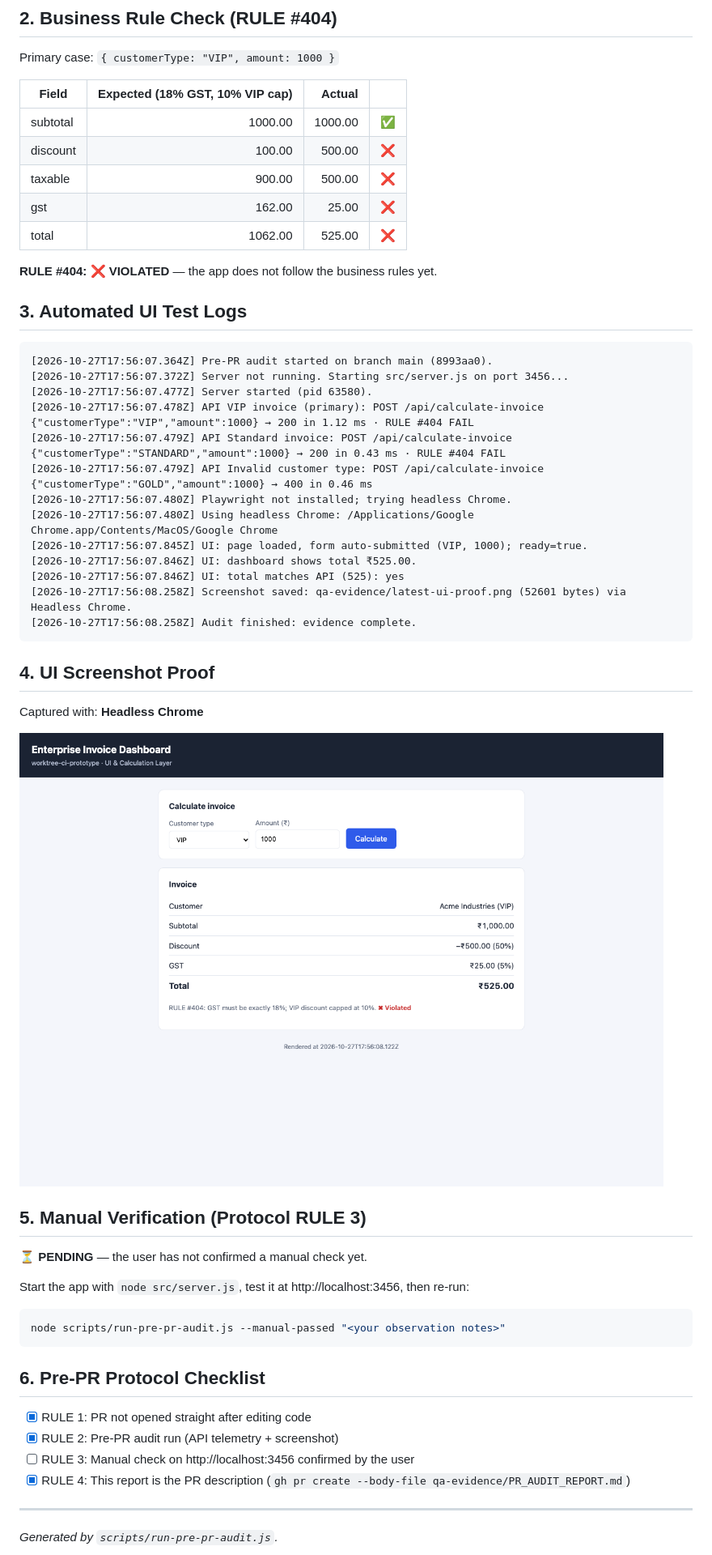
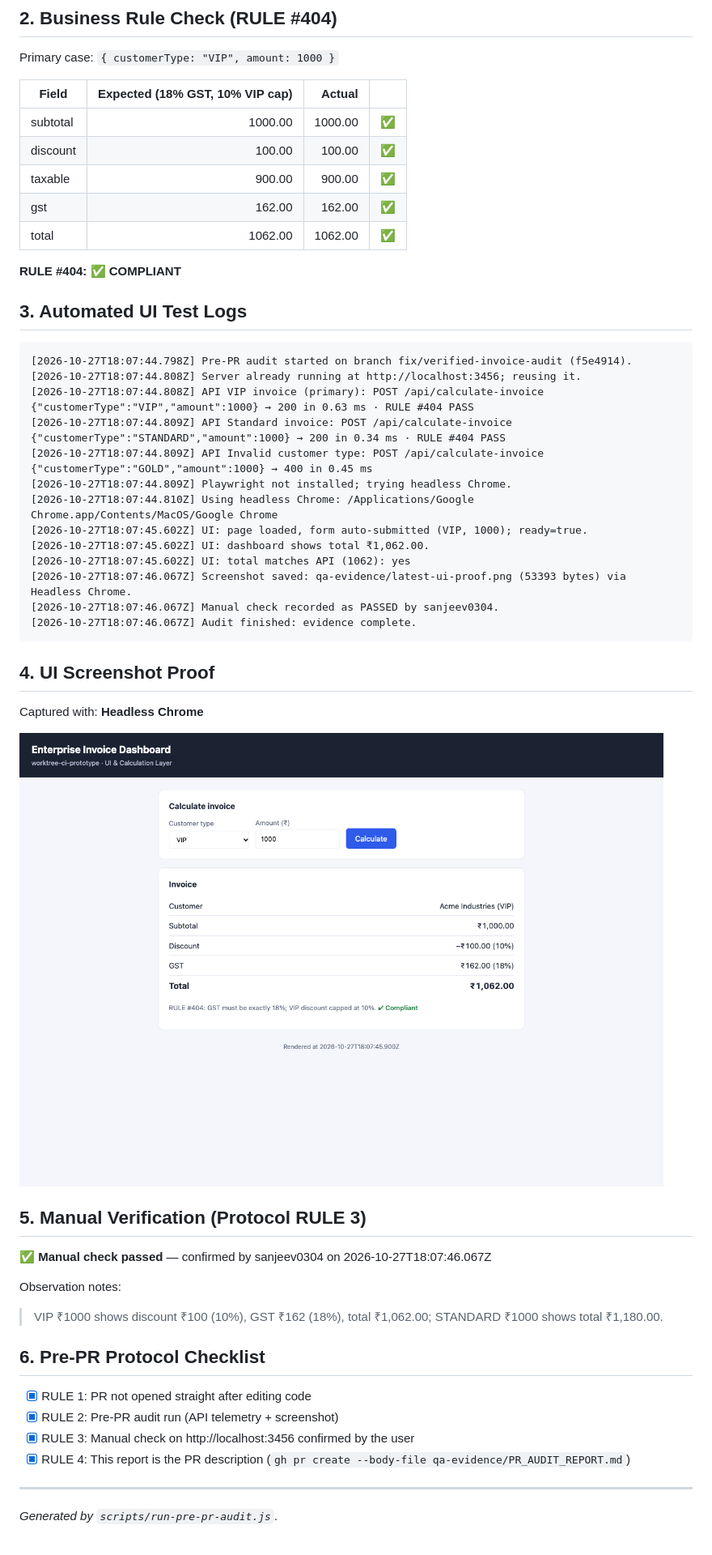
Before and after one commit to sanjeev0304/worktree-ci-prototype, a Markdown page: qa-evidence/PR_AUDIT_REPORT.md, the part around one of its changes. Shown at 81% size. GitHub-like rendering; pictures changed too: qa-evidence/latest-ui-proof.png.

````diff
--- a/qa-evidence/PR_AUDIT_REPORT.md
+++ b/qa-evidence/PR_AUDIT_REPORT.md
@@ -101,52 +101,50 @@ Primary case: `{ customerType: "VIP", amount: 1000 }`
 | Field | Expected (18% GST, 10% VIP cap) | Actual | |
 |---|---:|---:|---|
 | subtotal | 1000.00 | 1000.00 | ✅ |
-| discount | 100.00 | 500.00 | ❌ |
-| taxable | 900.00 | 500.00 | ❌ |
-| gst | 162.00 | 25.00 | ❌ |
-| total | 1062.00 | 525.00 | ❌ |
+| discount | 100.00 | 100.00 | ✅ |
+| taxable | 900.00 | 900.00 | ✅ |
+| gst | 162.00 | 162.00 | ✅ |
+| total | 1062.00 | 1062.00 | ✅ |
 
-**RULE #404: ❌ VIOLATED** — the app does not follow the business rules yet.
+**RULE #404: ✅ COMPLIANT**
 
 ## 3. Automated UI Test Logs
 
 ```text
-[2026-10-27T17:56:07.364Z] Pre-PR audit started on branch main (8993aa0).
-[2026-10-27T17:56:07.372Z] Server not running. Starting src/server.js on port 3456...
-[2026-10-27T17:56:07.477Z] Server started (pid 63580).
-[2026-10-27T17:56:07.478Z] API VIP invoice (primary): POST /api/calculate-invoice {"customerType":"VIP","amount":1000} → 200 in 1.12 ms · RULE #404 FAIL
-[2026-10-27T17:56:07.479Z] API Standard invoice: POST /api/calculate-invoice {"customerType":"STANDARD","amount":1000} → 200 in 0.43 ms · RULE #404 FAIL
-[2026-10-27T17:56:07.479Z] API Invalid customer type: POST /api/calculate-invoice {"customerType":"GOLD","amount":1000} → 400 in 0.46 ms
-[2026-10-27T17:56:07.480Z] Playwright not installed; trying headless Chrome.
-[2026-10-27T17:56:07.480Z] Using headless Chrome: /Applications/Google Chrome.app/Contents/MacOS/Google Chrome
-[2026-10-27T17:56:07.845Z] UI: page loaded, form auto-submitted (VIP, 1000); ready=true.
-[2026-10-27T17:56:07.846Z] UI: dashboard shows total ₹525.00.
-[2026-10-27T17:56:07.846Z] UI: total matches API (525): yes
-[2026-10-27T17:56:08.258Z] Screenshot saved: qa-evidence/latest-ui-proof.png (52601 bytes) via Headless Chrome.
-[2026-10-27T17:56:08.258Z] Audit finished: evidence complete.
+[2026-10-27T18:07:44.798Z] Pre-PR audit started on branch fix/verified-invoice-audit (f5e4914).
+[2026-10-27T18:07:44.808Z] Server already running at http://localhost:3456; reusing it.
+[2026-10-27T18:07:44.808Z] API VIP invoice (primary): POST /api/calculate-invoice {"customerType":"VIP","amount":1000} → 200 in 0.63 ms · RULE #404 PASS
+[2026-10-27T18:07:44.809Z] API Standard invoice: POST /api/calculate-invoice {"customerType":"STANDARD","amount":1000} → 200 in 0.34 ms · RULE #404 PASS
+[2026-10-27T18:07:44.809Z] API Invalid customer type: POST /api/calculate-invoice {"customerType":"GOLD","amount":1000} → 400 in 0.45 ms
+[2026-10-27T18:07:44.809Z] Playwright not installed; trying headless Chrome.
+[2026-10-27T18:07:44.810Z] Using headless Chrome: /Applications/Google Chrome.app/Contents/MacOS/Google Chrome
+[2026-10-27T18:07:45.602Z] UI: page loaded, form auto-submitted (VIP, 1000); ready=true.
+[2026-10-27T18:07:45.602Z] UI: dashboard shows total ₹1,062.00.
+[2026-10-27T18:07:45.602Z] UI: total matches API (1062): yes
+[2026-10-27T18:07:46.067Z] Screenshot saved: qa-evidence/latest-ui-proof.png (53393 bytes) via Headless Chrome.
+[2026-10-27T18:07:46.067Z] Manual check recorded as PASSED by sanjeev0304.
+[2026-10-27T18:07:46.067Z] Audit finished: evidence complete.
 ```
 
 ## 4. UI Screenshot Proof
 
 Captured with: **Headless Chrome**
 
-![Enterprise Invoice Dashboard: latest UI proof](https://github.com/sanjeev0304/worktree-ci-prototype/blob/main/qa-evidence/latest-ui-proof.png?raw=true)
+![Enterprise Invoice Dashboard: latest UI proof](https://github.com/sanjeev0304/worktree-ci-prototype/blob/fix%2Fverified-invoice-audit/qa-evidence/latest-ui-proof.png?raw=true)
 
 ## 5. Manual Verification (Protocol RULE 3)
 
-**⏳ PENDING** — the user has not confirmed a manual check yet.
+**✅ Manual check passed** — confirmed by sanjeev0304 on 2026-10-27T18:07:46.067Z
 
-Start the app with `node src/server.js`, test it at http://localhost:3456, then re-run:
+Observation notes:
 
-```bash
-node scripts/run-pre-pr-audit.js --manual-passed "<your observation notes>"
-```
+> VIP ₹1000 shows discount ₹100 (10%), GST ₹162 (18%), total ₹1,062.00; STANDARD ₹1000 shows total ₹1,180.00.
 
 ## 6. Pre-PR Protocol Checklist
 
 - [x] RULE 1: PR not opened straight after editing code
 - [x] RULE 2: Pre-PR audit run (API telemetry + screenshot)
-- [ ] RULE 3: Manual check on http://localhost:3456 confirmed by the user
+- [x] RULE 3: Manual check on http://localhost:3456 confirmed by the user
 - [x] RULE 4: This report is the PR description (`gh pr create --body-file qa-evidence/PR_AUDIT_REPORT.md`)
 
 ---
````
Also changed, not shown: other parts of qa-evidence/PR_AUDIT_REPORT.md (+18 -18 lines), 1 other file.
